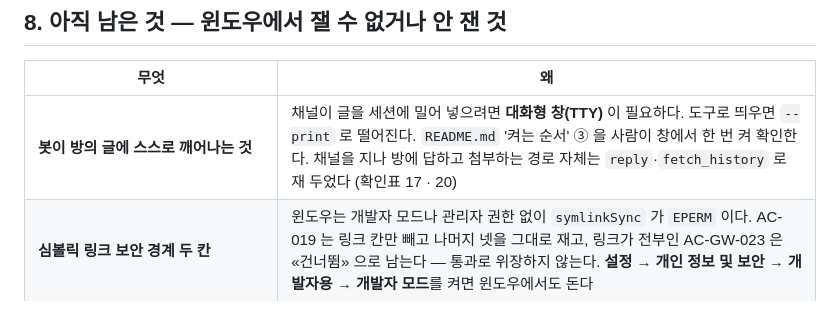
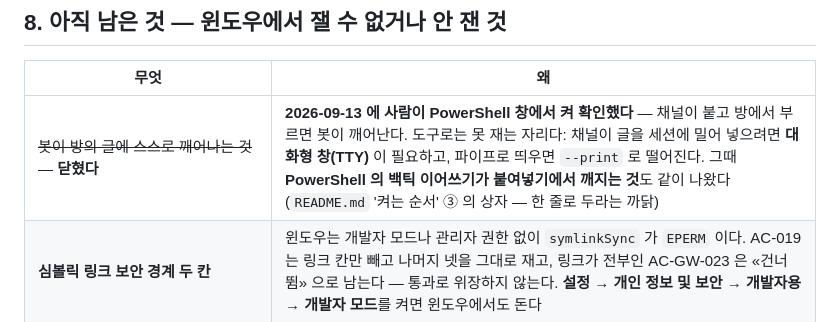
Before and after one commit to bjw202/crew-workspace, a Markdown page: WINDOWS.md, the part around the change. Rendered like a GitHub page.

```diff
--- a/WINDOWS.md
+++ b/WINDOWS.md
@@ -379,7 +379,7 @@ printf '%s' '{"source":"startup"}' | bash -c "$(node -e "console.log(JSON.parse(
 
 | 무엇 | 왜 |
 |---|---|
-| **봇이 방의 글에 스스로 깨어나는 것** | 채널이 글을 세션에 밀어 넣으려면 **대화형 창(TTY)** 이 필요하다. 도구로 띄우면 `--print` 로 떨어진다. `README.md` '켜는 순서' ③ 을 사람이 창에서 한 번 켜 확인한다. 채널을 지나 방에 답하고 첨부하는 경로 자체는 `reply`·`fetch_history` 로 재 두었다 (확인표 17 · 20) |
+| ~~봇이 방의 글에 스스로 깨어나는 것~~ — **닫혔다** | **2026-09-13 에 사람이 PowerShell 창에서 켜 확인했다** — 채널이 붙고 방에서 부르면 봇이 깨어난다. 도구로는 못 재는 자리다: 채널이 글을 세션에 밀어 넣으려면 **대화형 창(TTY)** 이 필요하고, 파이프로 띄우면 `--print` 로 떨어진다. 그때 **PowerShell 의 백틱 이어쓰기가 붙여넣기에서 깨지는 것**도 같이 나왔다 (`README.md` '켜는 순서' ③ 의 상자 — 한 줄로 두라는 까닭) |
 | **심볼릭 링크 보안 경계 두 칸** | 윈도우는 개발자 모드나 관리자 권한 없이 `symlinkSync` 가 `EPERM` 이다. AC-019 는 링크 칸만 빼고 나머지 넷을 그대로 재고, 링크가 전부인 AC-GW-023 은 «건너뜀» 으로 남는다 — 통과로 위장하지 않는다. **설정 → 개인 정보 및 보안 → 개발자용 → 개발자 모드**를 켜면 윈도우에서도 돈다 |
 | **`zsh` 도구 셋** (`gate-tests.sh` · `replay.sh` · `weekly.sh`) | 윈도우에 zsh 이 없다. node 도구(`evo-count.js` · `cost.js`)는 돈다. 7.2 처럼 손으로 대신하거나, zsh 을 깔거나, node 로 옮긴다 (옮기는 것이 옳은 방향이다) |
 | **`crontab`** | 없다. **상관없다** — 자동 브리핑을 두지 않기로 했다 (2026-09-11 결정). `brief`·`journal` 은 사람이 말을 걸 때 뜬다 |
```
Also changed, not shown: README.md (+20 -4 lines), 1 other file.
